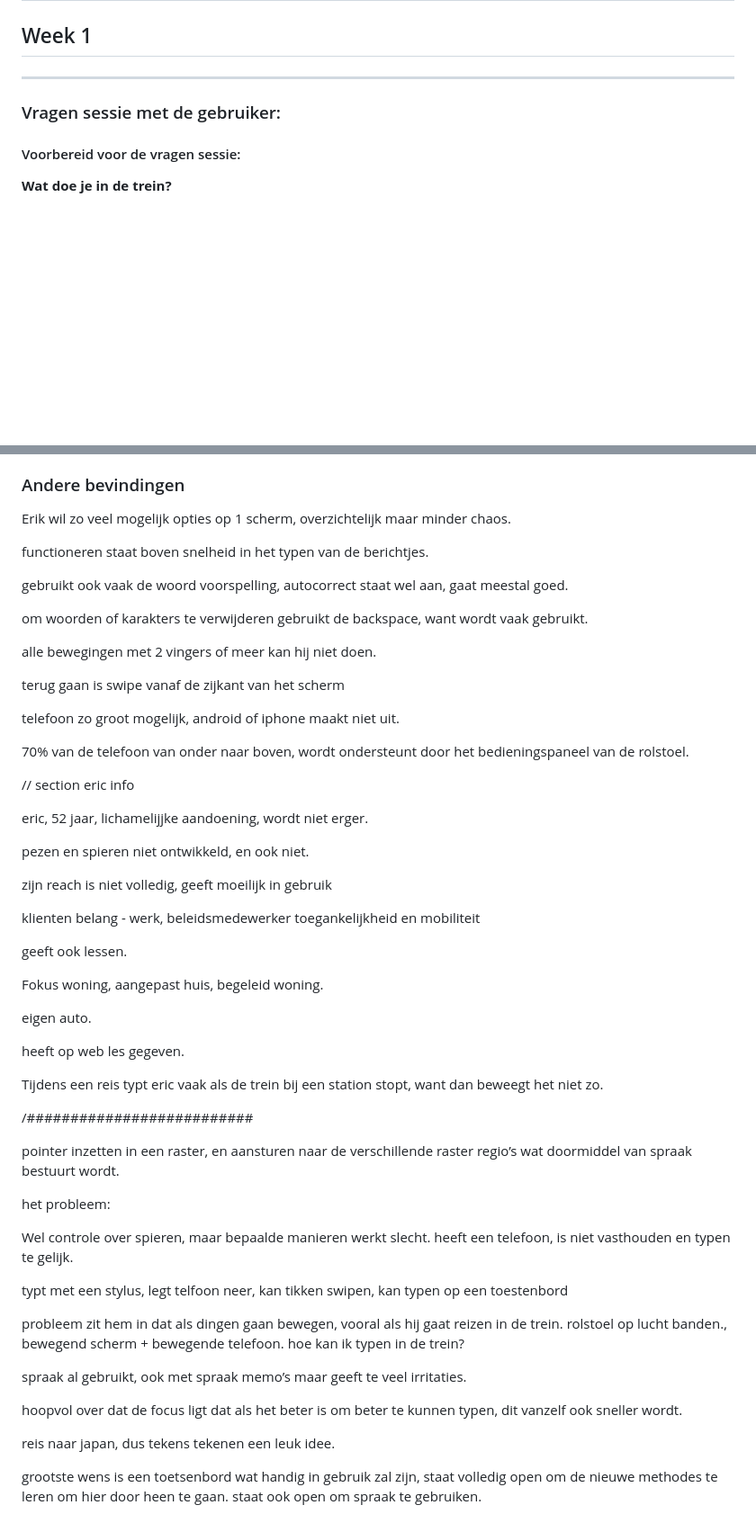
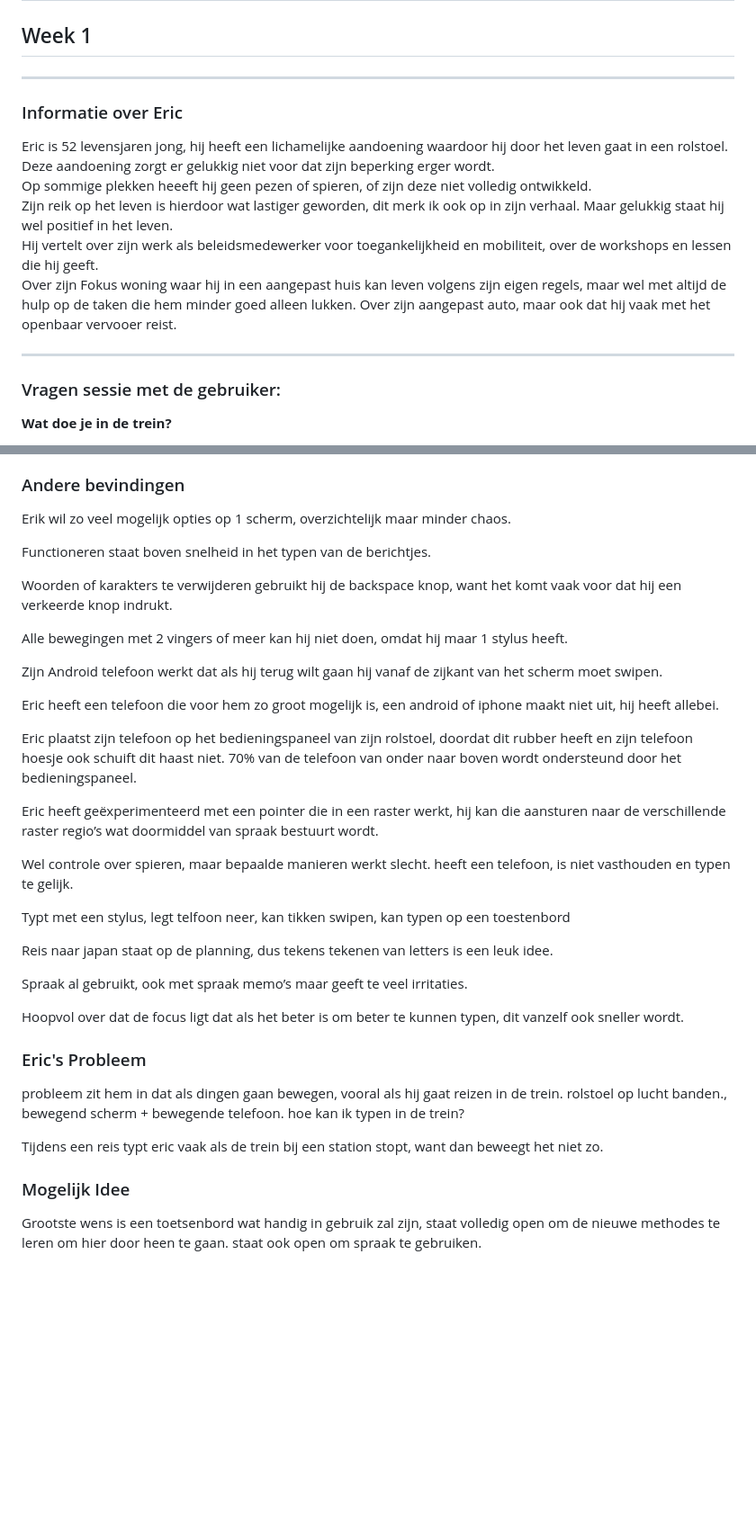
Before and after one commit to Christian199815/MWDND-HCD, a Markdown page: README.md, 2 parts joined by grey strips. Shown at 90% size. Rendered like a GitHub page; blank space fills up the shorter version.

```diff
--- a/README.md
+++ b/README.md
@@ -4,9 +4,18 @@
 ## Week 1
 <hr>
 
+
+### Informatie over Eric
+
+Eric is 52 levensjaren jong, hij heeft een lichamelijke aandoening waardoor hij door het leven gaat in een rolstoel. <br>
+Deze aandoening zorgt er gelukkig niet voor dat zijn beperking erger wordt. <br>
+Op sommige plekken heeeft hij geen pezen of spieren, of zijn deze niet volledig ontwikkeld. <br>
+Zijn reik op het leven is hierdoor wat lastiger geworden, dit merk ik ook op in zijn verhaal. Maar gelukkig staat hij wel positief in het leven.<br>
+Hij vertelt over zijn werk als beleidsmedewerker voor toegankelijkheid en mobiliteit, over de workshops en lessen die hij geeft.<br>
+Over zijn Fokus woning waar hij in een aangepast huis kan leven volgens zijn eigen regels, maar wel met altijd de hulp op de taken die hem minder goed alleen lukken. Over zijn aangepast auto, maar ook dat hij vaak met het openbaar vervooer reist.<br>
+<hr>
+
 ### Vragen sessie met de gebruiker:
-
-#### Voorbereid voor de vragen sessie:
 
 **Wat doe je in de trein?**
 - **podcast**
@@ -54,60 +63,40 @@ Speciale instellingen voor het typen op een toestenbord, zijn al wel uitgeprobee
 
 Erik wil zo veel mogelijk opties op 1 scherm, overzichtelijk maar minder chaos.
 
+Functioneren staat boven snelheid in het typen van de berichtjes.
 
+Woorden of karakters te verwijderen gebruikt hij de backspace knop, want het komt vaak voor dat hij een verkeerde knop indrukt.
 
-functioneren staat boven snelheid in het typen van de berichtjes.
+Alle bewegingen met 2 vingers of meer kan hij niet doen, omdat hij maar 1 stylus heeft.
 
-gebruikt ook vaak de woord voorspelling, autocorrect staat wel aan, gaat meestal goed.
+Zijn Android telefoon werkt dat als hij terug wilt gaan hij vanaf de zijkant van het scherm moet swipen.
 
-om woorden of karakters te verwijderen gebruikt de backspace, want wordt vaak gebruikt.
+Eric heeft een telefoon die voor hem zo groot mogelijk is, een android of iphone maakt niet uit, hij heeft allebei.
 
-alle bewegingen met 2 vingers of meer kan hij niet doen.
+Eric plaatst zijn telefoon op het bedieningspaneel van zijn rolstoel, doordat dit rubber heeft en zijn telefoon hoesje ook schuift dit haast niet.
+70% van de telefoon van onder naar boven wordt ondersteund door het bedieningspaneel.
 
-terug gaan is swipe vanaf de zijkant van het scherm
-
-telefoon zo groot mogelijk, android of iphone maakt niet uit.
-
-70% van de telefoon van onder naar boven, wordt ondersteunt door het bedieningspaneel van de rolstoel.
-
-// section eric info
-
-eric, 52 jaar, lichamelijjke aandoening, wordt niet erger.
-
-pezen en spieren niet ontwikkeld, en ook niet.
-
-zijn reach is niet volledig, geeft moeilijk in gebruik
-
-klienten belang - werk, beleidsmedewerker toegankelijkheid en mobiliteit
-
-geeft ook lessen.
-
-Fokus woning, aangepast huis, begeleid woning.
-
-eigen auto.
-
-heeft op web les gegeven.
-
-Tijdens een reis typt eric vaak als de trein bij een station stopt, want dan beweegt het niet zo.
-
-/##########################
-
-pointer inzetten in een raster, en aansturen naar de verschillende raster regio’s wat doormiddel van spraak bestuurt wordt.
-
-het probleem:
+Eric heeft geëxperimenteerd met een pointer die in een raster werkt, hij kan die aansturen naar de verschillende raster regio’s wat doormiddel van spraak bestuurt wordt.
 
 Wel controle over spieren, maar bepaalde manieren werkt slecht.
 heeft een telefoon, is niet vasthouden en typen te gelijk.
 
-typt met een stylus, legt telfoon neer, kan tikken swipen, kan typen op een toestenbord
+Typt met een stylus, legt telfoon neer, kan tikken swipen, kan typen op een toestenbord
+
+Reis naar japan staat op de planning, dus tekens tekenen van letters is een leuk idee.
+
+Spraak al gebruikt, ook met spraak memo’s maar geeft te veel irritaties.
+
+Hoopvol over dat de focus ligt dat als het beter is om beter te kunnen typen, dit vanzelf ook sneller wordt.
+
+
+### Eric's Probleem
 
 probleem zit hem in dat als dingen gaan bewegen, vooral als hij gaat reizen in de trein.
 rolstoel op lucht banden., bewegend scherm + bewegende telefoon. hoe kan ik typen in de trein?
 
-spraak al gebruikt, ook met spraak memo’s maar geeft te veel irritaties.
+Tijdens een reis typt eric vaak als de trein bij een station stopt, want dan beweegt het niet zo.
 
-hoopvol over dat de focus ligt dat als het beter is om beter te kunnen typen, dit vanzelf ook sneller wordt.
+### Mogelijk Idee
 
-reis naar japan, dus tekens tekenen een leuk idee.
-
-grootste wens is een toetsenbord wat handig in gebruik zal zijn, staat volledig open om de nieuwe methodes te leren om hier door heen te gaan. staat ook open om spraak te gebruiken.
+Grootste wens is een toetsenbord wat handig in gebruik zal zijn, staat volledig open om de nieuwe methodes te leren om hier door heen te gaan. staat ook open om spraak te gebruiken.
```
Also changed, not shown: other parts of README.md (+6 -6 lines).
